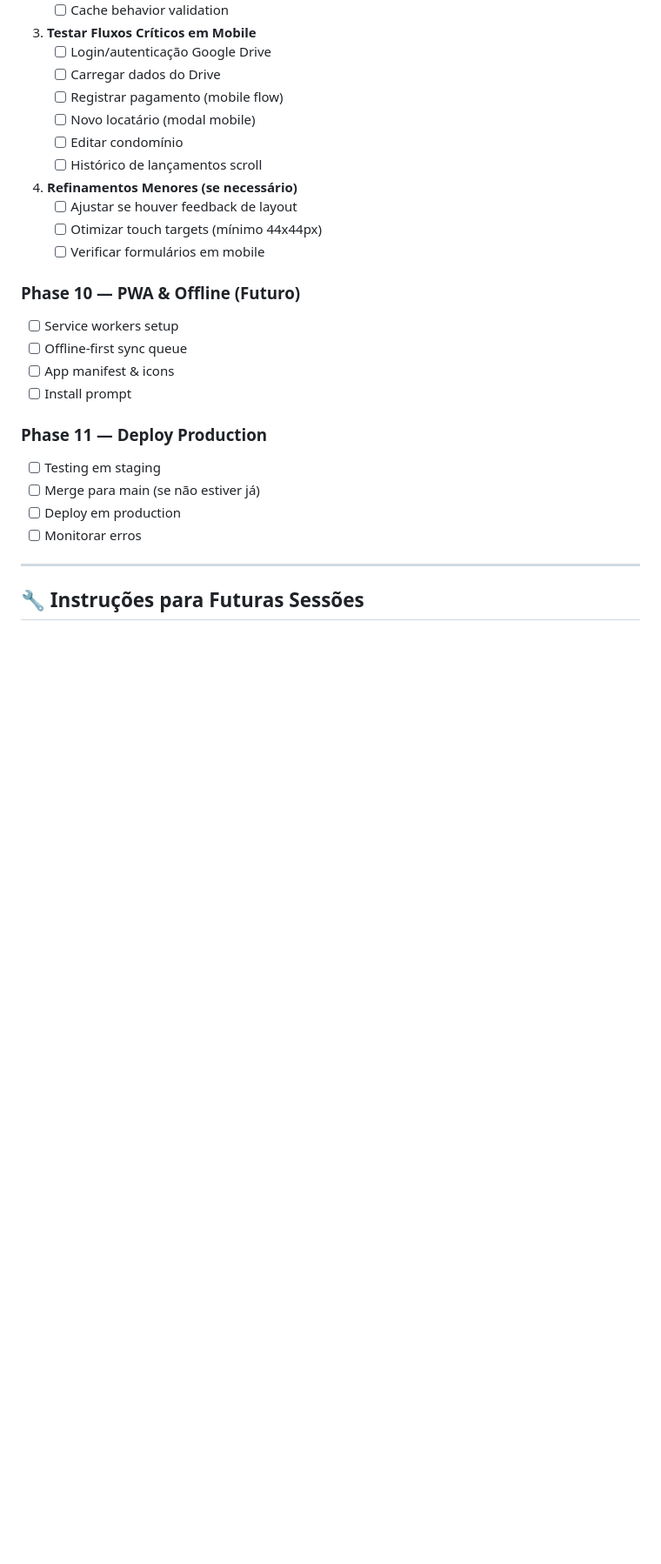
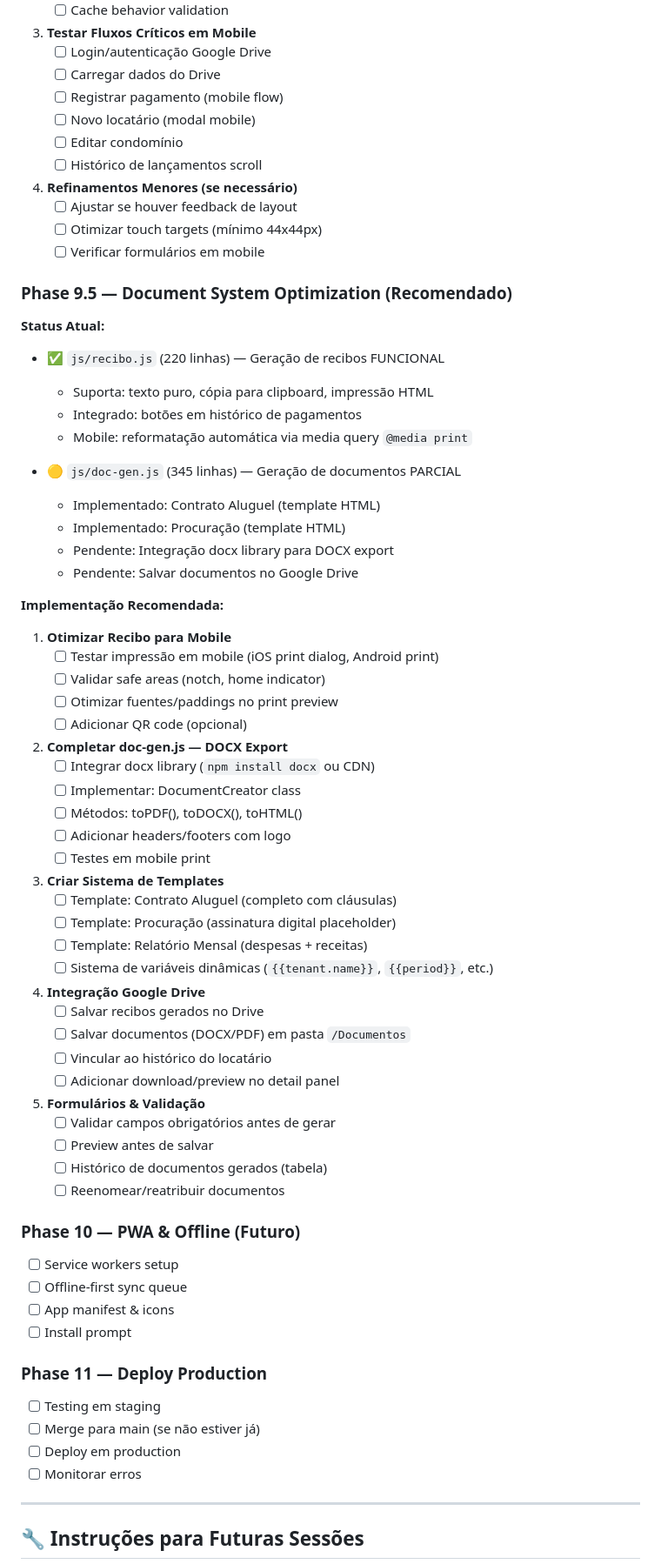
Before and after one commit to lucaspradomedeiros-cmd/gestao-alugueis, a Markdown page: Claude.md, the part around one of its changes. Shown at 87% size. Rendered like a GitHub page; blank space fills up the shorter version.

```diff
--- a/Claude.md
+++ b/Claude.md
@@ -85,6 +91,52 @@
    - [ ] Ajustar se houver feedback de layout
    - [ ] Otimizar touch targets (mínimo 44x44px)
    - [ ] Verificar formulários em mobile
+
+### Phase 9.5 — Document System Optimization (Recomendado)
+
+**Status Atual:**
+- ✅ `js/recibo.js` (220 linhas) — Geração de recibos FUNCIONAL
+  - Suporta: texto puro, cópia para clipboard, impressão HTML
+  - Integrado: botões em histórico de pagamentos
+  - Mobile: reformatação automática via media query `@media print`
+
+- 🟡 `js/doc-gen.js` (345 linhas) — Geração de documentos PARCIAL
+  - Implementado: Contrato Aluguel (template HTML)
+  - Implementado: Procuração (template HTML)
+  - Pendente: Integração docx library para DOCX export
+  - Pendente: Salvar documentos no Google Drive
+
+**Implementação Recomendada:**
+1. **Otimizar Recibo para Mobile**
+   - [ ] Testar impressão em mobile (iOS print dialog, Android print)
+   - [ ] Validar safe areas (notch, home indicator)
+   - [ ] Otimizar fuentes/paddings no print preview
+   - [ ] Adicionar QR code (opcional)
+
+2. **Completar doc-gen.js — DOCX Export**
+   - [ ] Integrar docx library (`npm install docx` ou CDN)
+   - [ ] Implementar: DocumentCreator class
+   - [ ] Métodos: toPDF(), toDOCX(), toHTML()
+   - [ ] Adicionar headers/footers com logo
+   - [ ] Testes em mobile print
+
+3. **Criar Sistema de Templates**
+   - [ ] Template: Contrato Aluguel (completo com cláusulas)
+   - [ ] Template: Procuração (assinatura digital placeholder)
+   - [ ] Template: Relatório Mensal (despesas + receitas)
+   - [ ] Sistema de variáveis dinâmicas (`{{tenant.name}}`, `{{period}}`, etc.)
+
+4. **Integração Google Drive**
+   - [ ] Salvar recibos gerados no Drive
+   - [ ] Salvar documentos (DOCX/PDF) em pasta `/Documentos`
+   - [ ] Vincular ao histórico do locatário
+   - [ ] Adicionar download/preview no detail panel
+
+5. **Formulários & Validação**
+   - [ ] Validar campos obrigatórios antes de gerar
+   - [ ] Preview antes de salvar
+   - [ ] Histórico de documentos gerados (tabela)
+   - [ ] Reenomear/reatribuir documentos
 
 ### Phase 10 — PWA & Offline (Futuro)
 
```
Also changed, not shown: other parts of Claude.md (+51 -15 lines).
